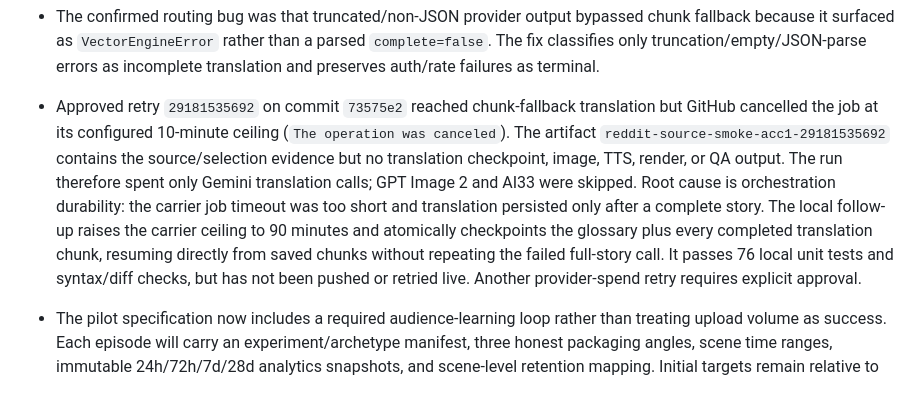
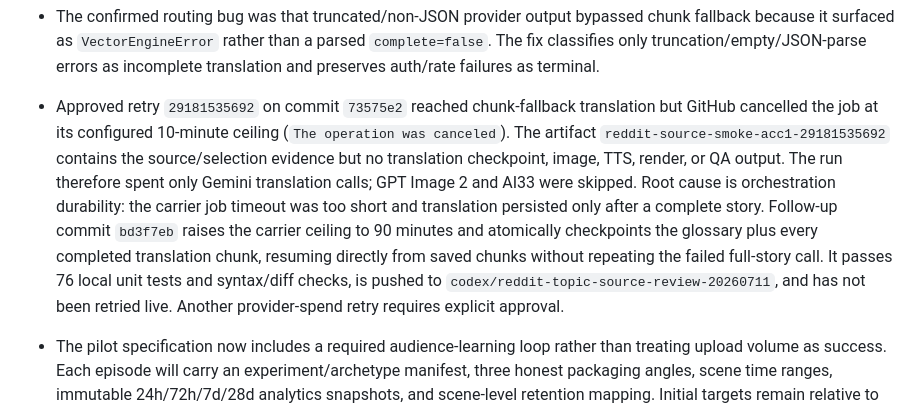
Before and after one commit to webpot-ru/nebula-core-v3, a Markdown page: docs/PROJECT_STATE.md, the part around the change. Drawn GitHub-style.

Commit message:
docs record compilation timeout fix

```diff
--- a/docs/PROJECT_STATE.md
+++ b/docs/PROJECT_STATE.md
@@ -26,7 +26,7 @@ Current content strategy: the old multilingual translated-Reddit pool has been r
 - GitHub carrier run `29181179414` on commit `174f73f` failed in unit tests before Reddit/provider access because Pillow was installed after tests; no provider step ran. The dependency order was fixed in `7ebbfd1`.
 - Retry run `29181212503` passed all deterministic tests, Reddit credential preflight, bounded `r/nosleep` fetch, topic review, and three-story compilation selection. It selected 7,982 source words (estimated 61.4 minutes): posts `1u8m7zi`, `1ul0dpq`, and `1u73jt5`. The first Gemini full-story translation returned a long but truncated JSON object after about 170 seconds; GPT Image 2, AI33, render, and QA were skipped. Artifact `reddit-source-smoke-acc1-29181212503` is downloaded at `/tmp/acc1-run-29181212503/`.
 - The confirmed routing bug was that truncated/non-JSON provider output bypassed chunk fallback because it surfaced as `VectorEngineError` rather than a parsed `complete=false`. The fix classifies only truncation/empty/JSON-parse errors as incomplete translation and preserves auth/rate failures as terminal.
-- Approved retry `29181535692` on commit `73575e2` reached chunk-fallback translation but GitHub cancelled the job at its configured 10-minute ceiling (`The operation was canceled`). The artifact `reddit-source-smoke-acc1-29181535692` contains the source/selection evidence but no translation checkpoint, image, TTS, render, or QA output. The run therefore spent only Gemini translation calls; GPT Image 2 and AI33 were skipped. Root cause is orchestration durability: the carrier job timeout was too short and translation persisted only after a complete story. The local follow-up raises the carrier ceiling to 90 minutes and atomically checkpoints the glossary plus every completed translation chunk, resuming directly from saved chunks without repeating the failed full-story call. It passes 76 local unit tests and syntax/diff checks, but has not been pushed or retried live. Another provider-spend retry requires explicit approval.
+- Approved retry `29181535692` on commit `73575e2` reached chunk-fallback translation but GitHub cancelled the job at its configured 10-minute ceiling (`The operation was canceled`). The artifact `reddit-source-smoke-acc1-29181535692` contains the source/selection evidence but no translation checkpoint, image, TTS, render, or QA output. The run therefore spent only Gemini translation calls; GPT Image 2 and AI33 were skipped. Root cause is orchestration durability: the carrier job timeout was too short and translation persisted only after a complete story. Follow-up commit `bd3f7eb` raises the carrier ceiling to 90 minutes and atomically checkpoints the glossary plus every completed translation chunk, resuming directly from saved chunks without repeating the failed full-story call. It passes 76 local unit tests and syntax/diff checks, is pushed to `codex/reddit-topic-source-review-20260711`, and has not been retried live. Another provider-spend retry requires explicit approval.
 - The pilot specification now includes a required audience-learning loop rather than treating upload volume as success. Each episode will carry an experiment/archetype manifest, three honest packaging angles, scene time ranges, immutable 24h/72h/7d/28d analytics snapshots, and scene-level retention mapping. Initial targets remain relative to the first six same-channel long-form pilots; an archetype is not promoted from one outlier and needs at least two wins across three distinct stories. Analytics ingestion and YouTube/Studio readback are specified but not implemented or live-verified yet.
 - `acc4` and `acc7` remain the Reddit-card pilot candidates. `acc1` requires the rights-cleared Reddit-horror lane; `acc2`, `acc3`, `acc5`, and `acc6` require the evidence-dossier lane before publishing.
 
```
